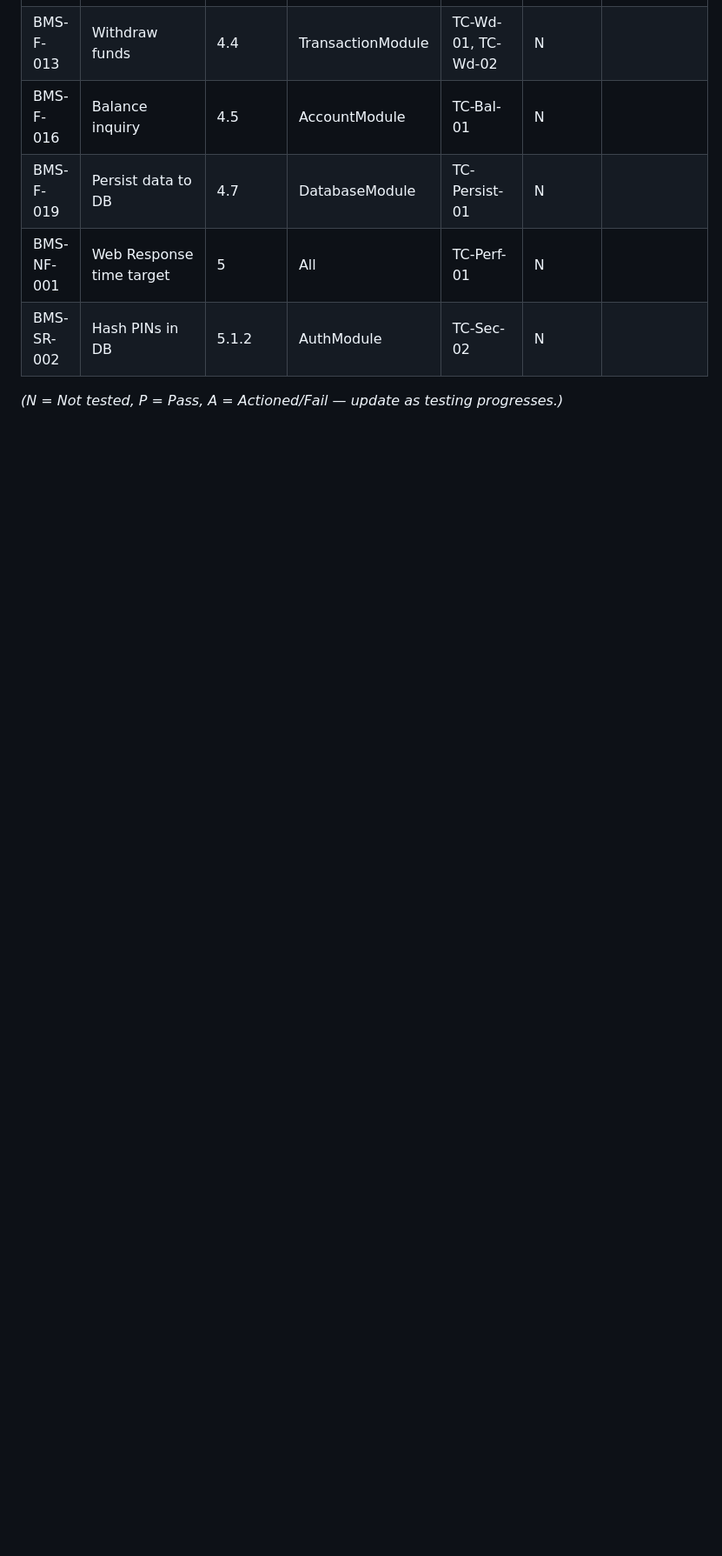
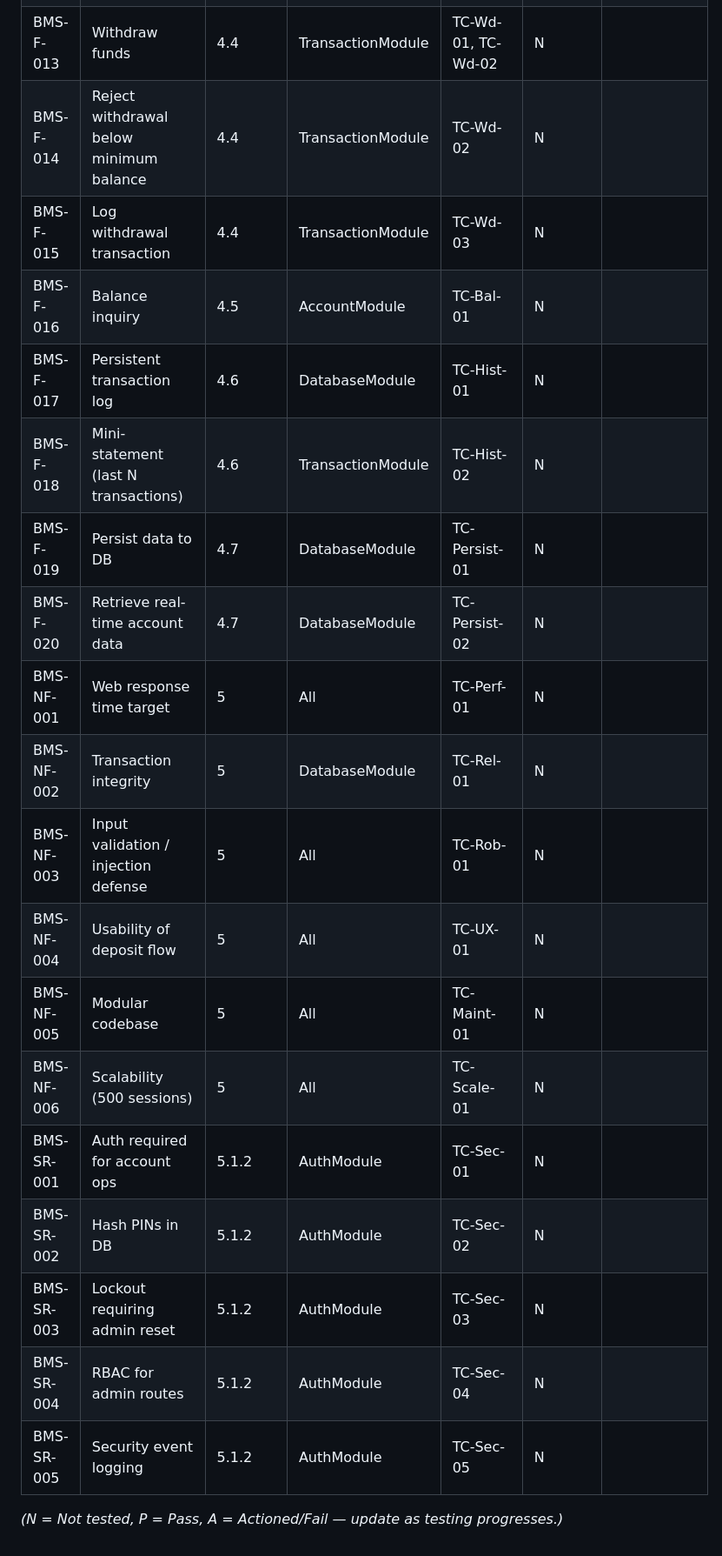
Before and after one commit to Ganavi-Purushothama/SE-Bank-management-System, a Markdown page: SRS.md, the part around one of its changes. Shown at 87% size. GitHub-like rendering; blank space fills up the shorter version.

```diff
--- a/SRS.md
+++ b/SRS.md
@@ -283,7 +298,21 @@ Diagrams (use-case, ER diagrams for PostgreSQL, and optionally a sequence diagra
 | BMS-F-013 | Withdraw funds | 4.4 | TransactionModule | TC-Wd-01, TC-Wd-02 | N | |
+| BMS-F-014 | Reject withdrawal below minimum balance | 4.4 | TransactionModule | TC-Wd-02 | N | |
+| BMS-F-015 | Log withdrawal transaction | 4.4 | TransactionModule | TC-Wd-03 | N | |
 | BMS-F-016 | Balance inquiry | 4.5 | AccountModule | TC-Bal-01 | N | |
-| BMS-F-019 | Persist data to DB | 4.7 | DatabaseModule| TC-Persist-01 | N | |
-| BMS-NF-001 | Web Response time target | 5 | All | TC-Perf-01 | N | |
+| BMS-F-017 | Persistent transaction log | 4.6 | DatabaseModule | TC-Hist-01 | N | |
+| BMS-F-018 | Mini-statement (last N transactions) | 4.6 | TransactionModule | TC-Hist-02 | N | |
+| BMS-F-019 | Persist data to DB | 4.7 | DatabaseModule | TC-Persist-01 | N | |
+| BMS-F-020 | Retrieve real-time account data | 4.7 | DatabaseModule | TC-Persist-02 | N | |
+| BMS-NF-001 | Web response time target | 5 | All | TC-Perf-01 | N | |
+| BMS-NF-002 | Transaction integrity | 5 | DatabaseModule | TC-Rel-01 | N | |
+| BMS-NF-003 | Input validation / injection defense | 5 | All | TC-Rob-01 | N | |
+| BMS-NF-004 | Usability of deposit flow | 5 | All | TC-UX-01 | N | |
+| BMS-NF-005 | Modular codebase | 5 | All | TC-Maint-01 | N | |
+| BMS-NF-006 | Scalability (500 sessions) | 5 | All | TC-Scale-01 | N | |
+| BMS-SR-001 | Auth required for account ops | 5.1.2 | AuthModule | TC-Sec-01 | N | |
 | BMS-SR-002 | Hash PINs in DB | 5.1.2 | AuthModule | TC-Sec-02 | N | |
+| BMS-SR-003 | Lockout requiring admin reset | 5.1.2 | AuthModule | TC-Sec-03 | N | |
+| BMS-SR-004 | RBAC for admin routes | 5.1.2 | AuthModule | TC-Sec-04 | N | |
+| BMS-SR-005 | Security event logging | 5.1.2 | AuthModule | TC-Sec-05 | N | |
 
 *(N = Not tested, P = Pass, A = Actioned/Fail — update as testing progresses.)*
```
Also changed, not shown: other parts of SRS.md (+19 -4 lines).
